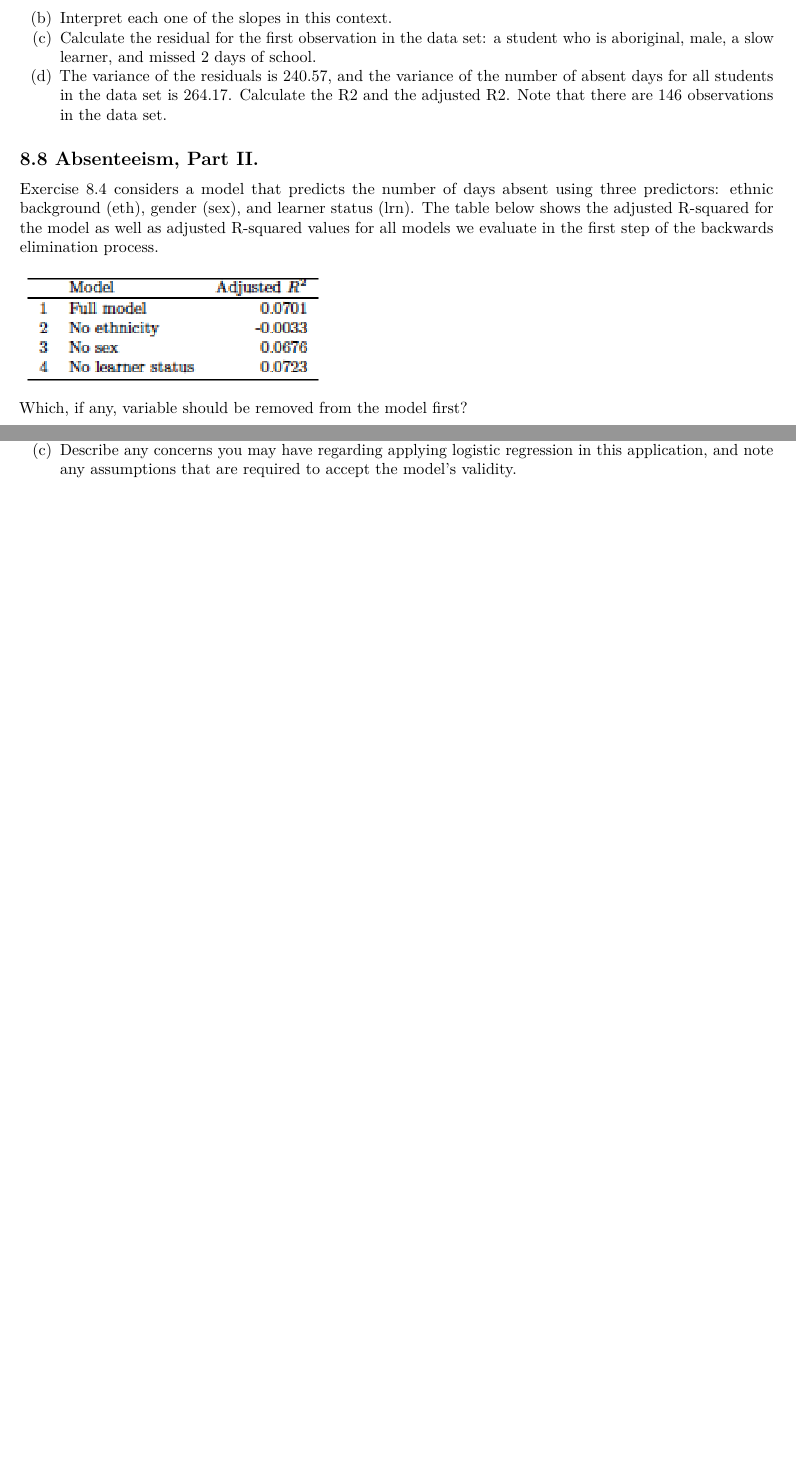
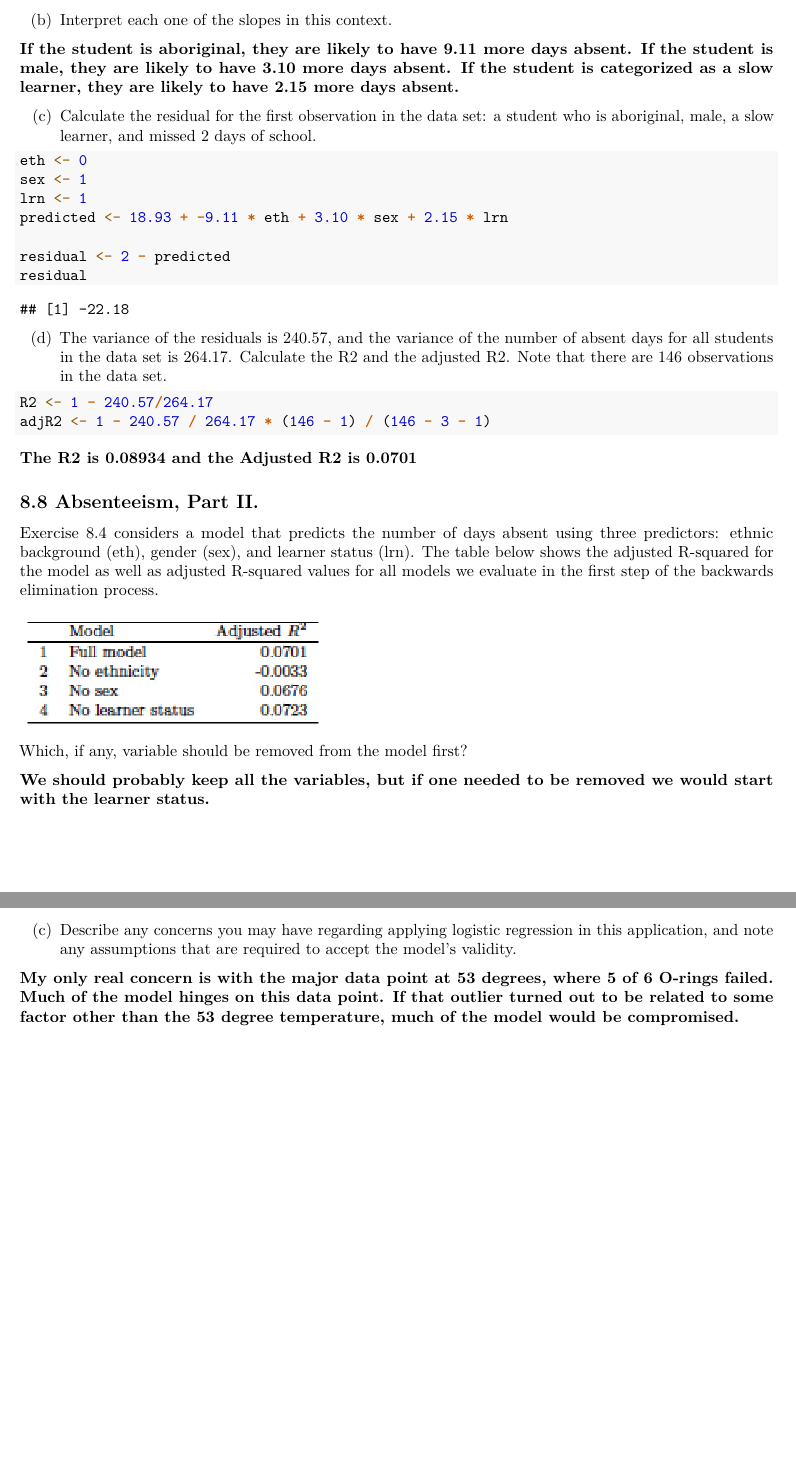
Before and after one commit to wwells/CUNY_DATA_606, an R Markdown document (Homework/Chapter8/C8HW.Rmd): two parts of pages 2 and 3 of 3 before the commit and two parts of pages 2 and 5 of 5 after it, joined at a grey line, cut so that both start at the same text, the shorter picture padded with empty space. Rendered offline with R 4.5, knitr and Pandoc, then LaTeX, with nearby package versions.

Commit message:
feat(HW8): fin

````diff
--- a/Homework/Chapter8/C8HW.Rmd
+++ b/Homework/Chapter8/C8HW.Rmd
@@ -43,5 +55,25 @@ The summary table below shows the results of a linear regression model for predi
+__If the student is aboriginal, they are likely to have 9.11 more days absent.   If the student is male, they are likely to have 3.10 more days absent.   If the student is categorized as a slow learner, they are likely to have 2.15 more days absent.__
+
 (c) Calculate the residual for the first observation in the data set: a student who is aboriginal, male, a slow learner, and missed 2 days of school.
+
+```{r}
+eth <- 0
+sex <- 1
+lrn <- 1
+predicted <- 18.93 + -9.11 * eth + 3.10 * sex + 2.15 * lrn
+
+residual <- 2 - predicted
+residual
+```
+
 (d) The variance of the residuals is 240.57, and the variance of the number of absent days for all students in the data set is 264.17. Calculate the R2 and the adjusted R2. Note that there are 146 observations in the data set.
+
+```{r}
+R2 <- 1 - 240.57/264.17
+adjR2 <- 1 - 240.57 / 264.17 * (146 - 1) / (146 - 3 - 1)
+```
+
+__The R2 is `r round(R2, 5)` and the Adjusted R2 is `r round(adjR2, 5)`__
 
 ## 8.8 Absenteeism, Part II.
 
@@ -52,6 +84,8 @@ for all models we evaluate in the first step of the backwards elimination proces
 
 Which, if any, variable should be removed from the model first?
 
+__We should probably keep all the variables, but if one needed to be removed we would start with the learner status.__
+
 ## 8.16 Challenger disaster, Part I.
 
 On January 28, 1986, a routine launch was anticipated for the Challenger space shuttle. Seventy-three seconds into the flight, disaster happened: the shuttle broke apart, killing all seven crew members on board. An investigation into the cause of the disaster focused on a critical seal called an O-ring, and it is believed that damage to these O-rings during a shuttle launch may be related to the ambient temperature during the launch. The table below summarizes observational data on O-rings for 23 shuttle missions, where the mission order is based on the temperature at the time of the launch. Temp gives the temperature in Fahrenheit, Damaged represents the number of damaged O-rings, and Undamaged represents the number of O-rings that were not damaged.
@@ -86,0 +145 @@ temperature:
+__My only real concern is with the major data point at 53 degrees, where 5 of 6 O-rings failed.  Much of the model hinges on this data point.   If that outlier turned out to be related to some factor other than the 53 degree temperature, much of the model would be compromised.__
````
Also changed, not shown: Homework/Chapter8/C8HW.pdf, Homework/Chapter8/C8HW.Rmd (36 more changed lines).
